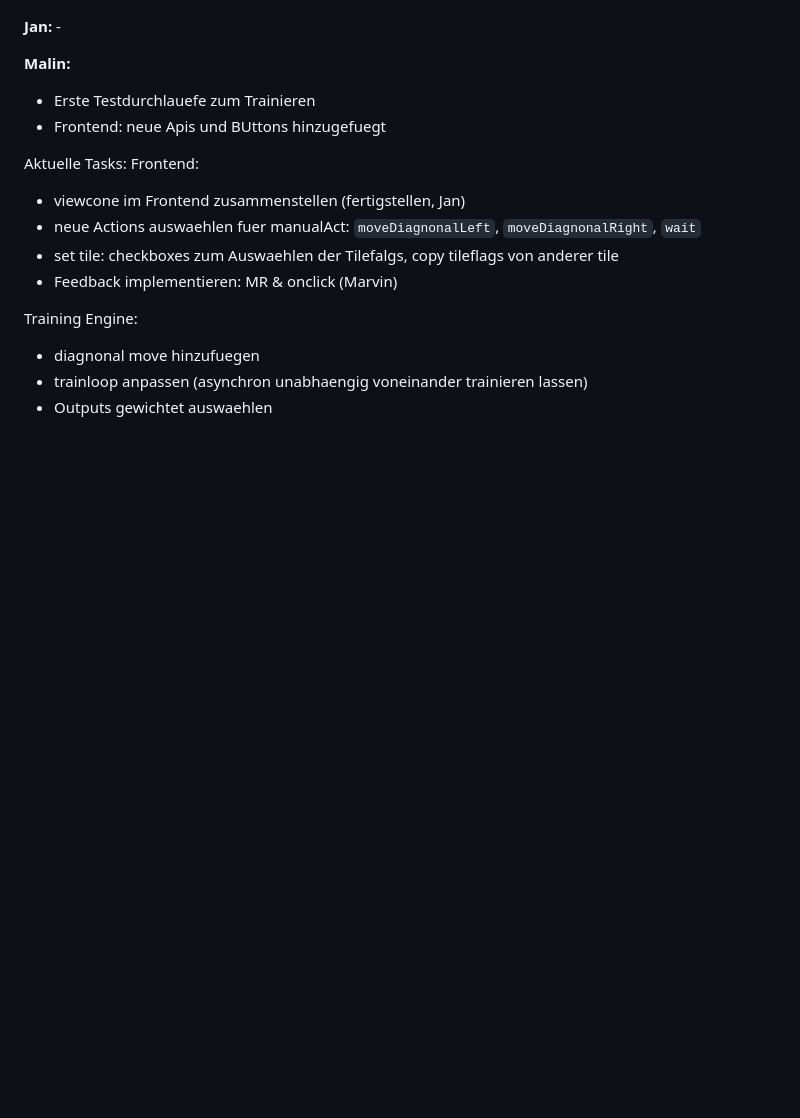
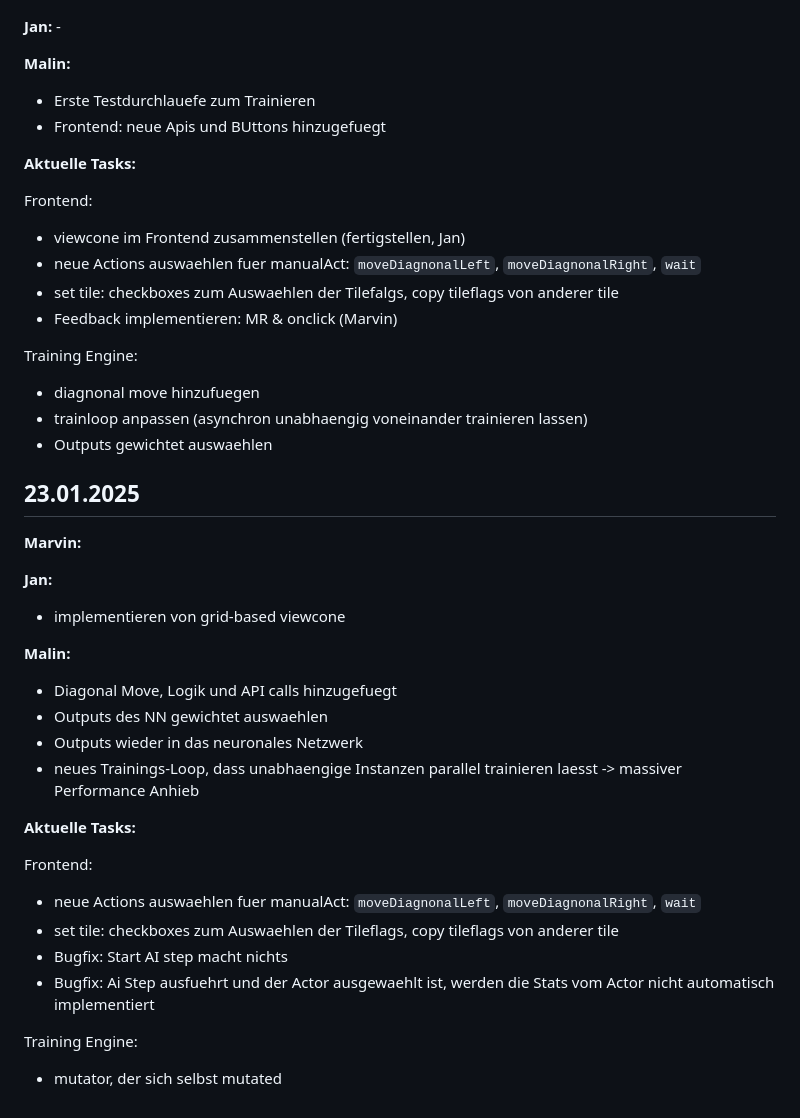
Before and after one commit to tibifant/darwinwin, a Markdown page: progress.md, the part around the change. Rendered like a GitHub page; blank space fills up the shorter version.

Commit message:
progressreport 23/01

```diff
--- a/progress.md
+++ b/progress.md
@@ -251,7 +251,8 @@ Training Engine:
 - Erste Testdurchlauefe zum Trainieren
 - Frontend: neue Apis und BUttons hinzugefuegt
 
-Aktuelle Tasks:
+**Aktuelle Tasks:**
+
 Frontend:
 - viewcone im Frontend zusammenstellen (fertigstellen, Jan)
 - neue Actions auswaehlen fuer manualAct: `moveDiagnonalLeft`, `moveDiagnonalRight`, `wait`
@@ -262,3 +263,27 @@ Training Engine:
 - diagnonal move hinzufuegen
 - trainloop anpassen (asynchron unabhaengig voneinander trainieren lassen)
 - Outputs gewichtet auswaehlen
+
+## 23.01.2025
+
+**Marvin:**
+
+**Jan:**
+- implementieren von grid-based viewcone
+
+**Malin:**
+- Diagonal Move, Logik und API calls hinzugefuegt
+- Outputs des NN gewichtet auswaehlen
+- Outputs wieder in das neuronales Netzwerk
+- neues Trainings-Loop, dass unabhaengige Instanzen parallel trainieren laesst -> massiver Performance Anhieb
+
+**Aktuelle Tasks:**
+
+Frontend:
+- neue Actions auswaehlen fuer manualAct: `moveDiagnonalLeft`, `moveDiagnonalRight`, `wait`
+- set tile: checkboxes zum Auswaehlen der Tileflags, copy tileflags von anderer tile
+- Bugfix: Start AI step macht nichts
+- Bugfix: Ai Step ausfuehrt und der Actor ausgewaehlt ist, werden die Stats vom Actor nicht automatisch implementiert
+
+Training Engine:
+- mutator, der sich selbst mutated
```
